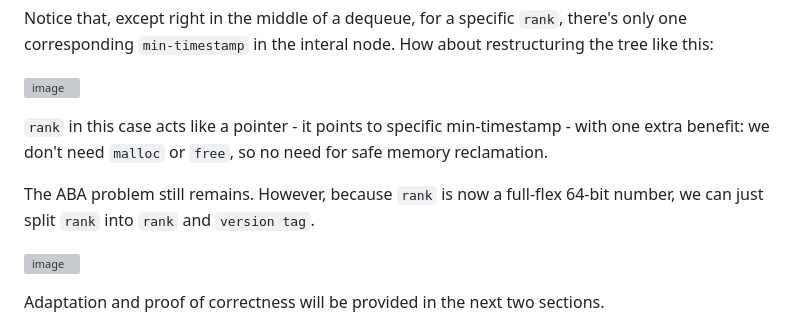
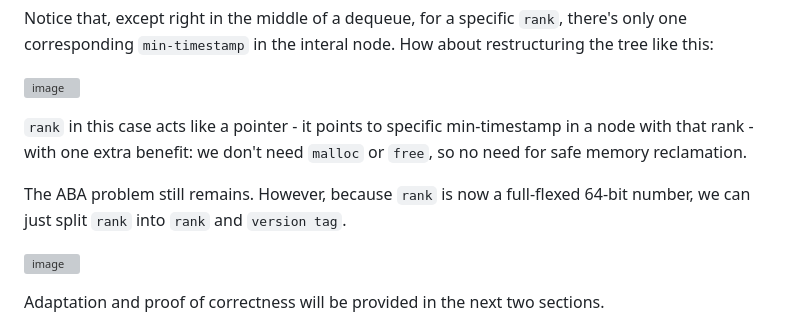
Before and after one commit to Huy-DNA/MPiSC, a Markdown page: code/ltqueue/README.md, the part around the change. GitHub-like rendering; grey boxes are pictures that could not be loaded.

```diff
--- a/code/ltqueue/README.md
+++ b/code/ltqueue/README.md
@@ -98,9 +98,9 @@ Notice that, except right in the middle of a dequeue, for a specific `rank`, the
 
 ![image](https://github.com/user-attachments/assets/5abcca30-738d-4adb-9fb4-3fbb746b1575)
 
-`rank` in this case acts like a pointer - it points to specific min-timestamp - with one extra benefit: we don't need `malloc` or `free`, so no need for safe memory reclamation.
+`rank` in this case acts like a pointer - it points to specific min-timestamp in a node with that rank - with one extra benefit: we don't need `malloc` or `free`, so no need for safe memory reclamation.
 
-The ABA problem still remains. However, because `rank` is now a full-flex 64-bit number, we can just split `rank` into `rank` and `version tag`.
+The ABA problem still remains. However, because `rank` is now a full-flexed 64-bit number, we can just split `rank` into `rank` and `version tag`.
 
 ![image](https://github.com/user-attachments/assets/d6d715f7-6bdd-4972-8a80-cf73d71b21ee)
 
```
